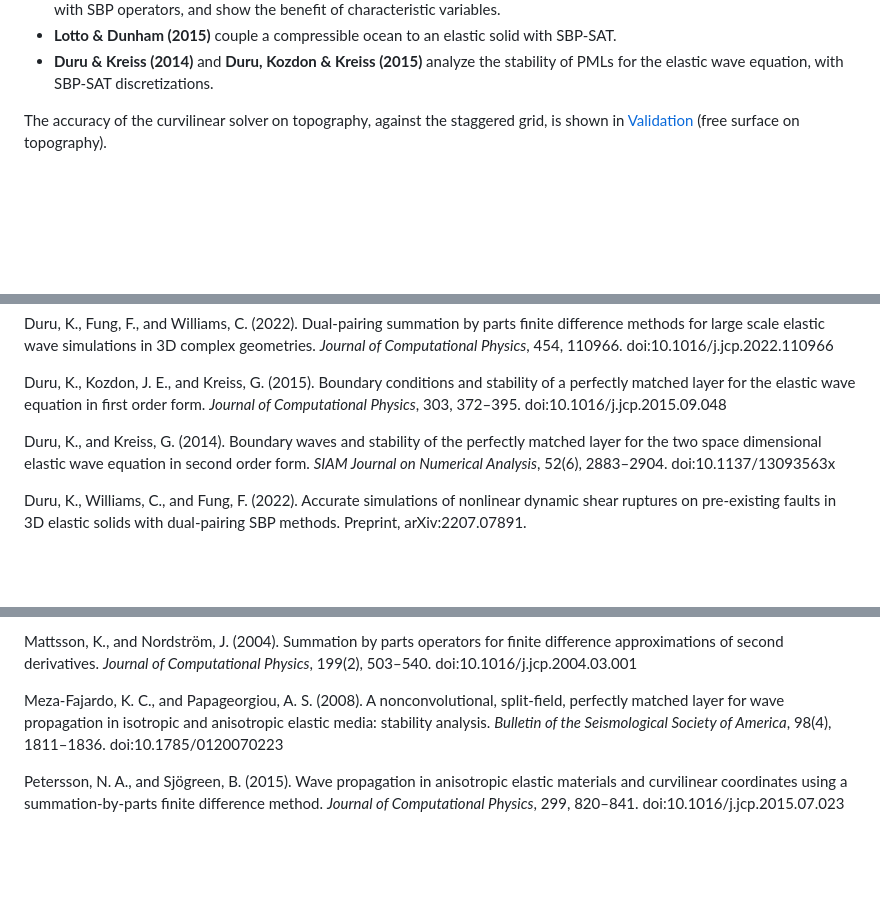
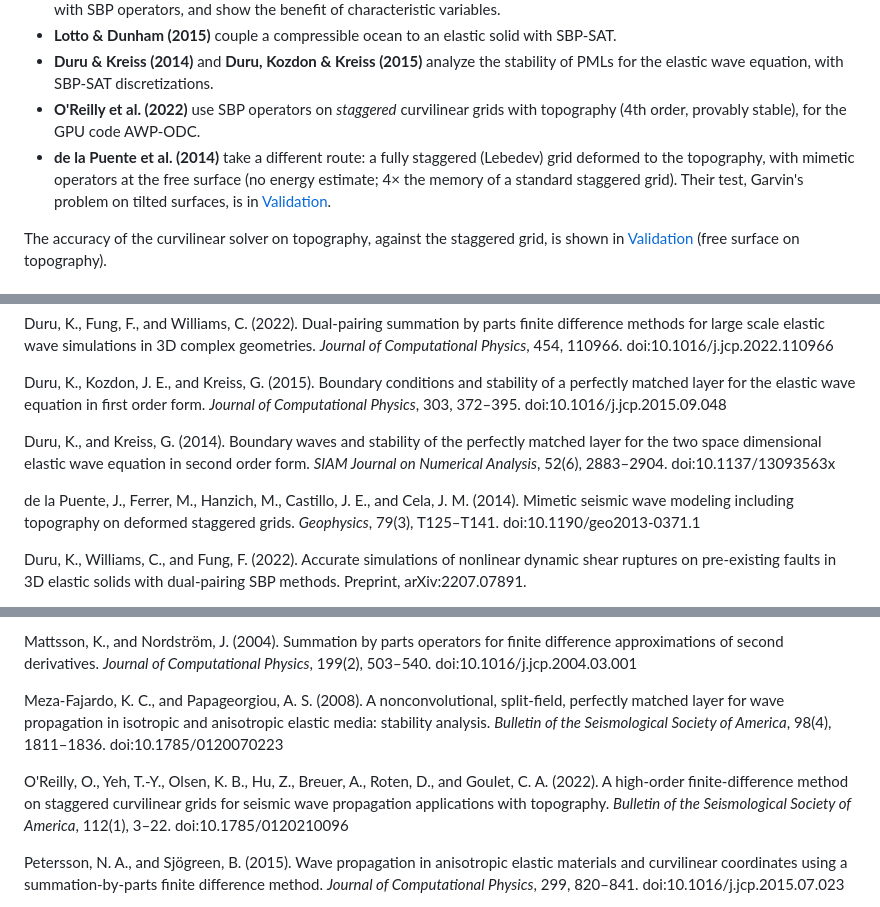
Before and after one commit to JuliaGeodynamics/SeismicWavePC.jl, a Markdown page: docs/src/curvilinear_method.md, 3 parts joined by grey strips. GitHub-like rendering; blank space fills up the shorter version.

```diff
--- a/docs/src/curvilinear_method.md
+++ b/docs/src/curvilinear_method.md
@@ -59,6 +59,11 @@ SBP-SAT methods for seismic waves on curvilinear, boundary-conforming meshes hav
 - **Lotto & Dunham (2015)** couple a compressible ocean to an elastic solid with SBP-SAT.
 - **Duru & Kreiss (2014)** and **Duru, Kozdon & Kreiss (2015)** analyze the stability of PMLs for the elastic wave
   equation, with SBP-SAT discretizations.
+- **O'Reilly et al. (2022)** use SBP operators on *staggered* curvilinear grids with topography (4th order, provably stable),
+  for the GPU code AWP-ODC.
+- **de la Puente et al. (2014)** take a different route: a fully staggered (Lebedev) grid deformed to the topography, with
+  mimetic operators at the free surface (no energy estimate; 4× the memory of a standard staggered grid). Their test,
+  Garvin's problem on tilted surfaces, is in [Validation](@ref).
 
 The accuracy of the curvilinear solver on topography, against the staggered grid, is shown in [Validation](@ref)
 (free surface on topography).
@@ -93,6 +98,9 @@ Duru, K., and Kreiss, G. (2014). Boundary waves and stability of the perfectly m
 dimensional elastic wave equation in second order form. *SIAM Journal on Numerical Analysis*, 52(6), 2883–2904.
 doi:10.1137/13093563x
 
+de la Puente, J., Ferrer, M., Hanzich, M., Castillo, J. E., and Cela, J. M. (2014). Mimetic seismic wave modeling
+including topography on deformed staggered grids. *Geophysics*, 79(3), T125–T141. doi:10.1190/geo2013-0371.1
+
 Duru, K., Williams, C., and Fung, F. (2022). Accurate simulations of nonlinear dynamic shear ruptures on pre-existing
 faults in 3D elastic solids with dual-pairing SBP methods. Preprint, arXiv:2207.07891.
 
@@ -119,6 +127,10 @@ Meza-Fajardo, K. C., and Papageorgiou, A. S. (2008). A nonconvolutional, split-f
 propagation in isotropic and anisotropic elastic media: stability analysis. *Bulletin of the Seismological Society of
 America*, 98(4), 1811–1836. doi:10.1785/0120070223
 
+O'Reilly, O., Yeh, T.-Y., Olsen, K. B., Hu, Z., Breuer, A., Roten, D., and Goulet, C. A. (2022). A high-order
+finite-difference method on staggered curvilinear grids for seismic wave propagation applications with topography.
+*Bulletin of the Seismological Society of America*, 112(1), 3–22. doi:10.1785/0120210096
+
 Petersson, N. A., and Sjögreen, B. (2015). Wave propagation in anisotropic elastic materials and curvilinear coordinates
 using a summation-by-parts finite difference method. *Journal of Computational Physics*, 299, 820–841.
 doi:10.1016/j.jcp.2015.07.023
```
Also changed, not shown: docs/src/api.md (+7 -0 lines), docs/src/validation.md (+41 -0 lines), docs/src/assets/garvin_benchmark.png (added), 5 other files.
